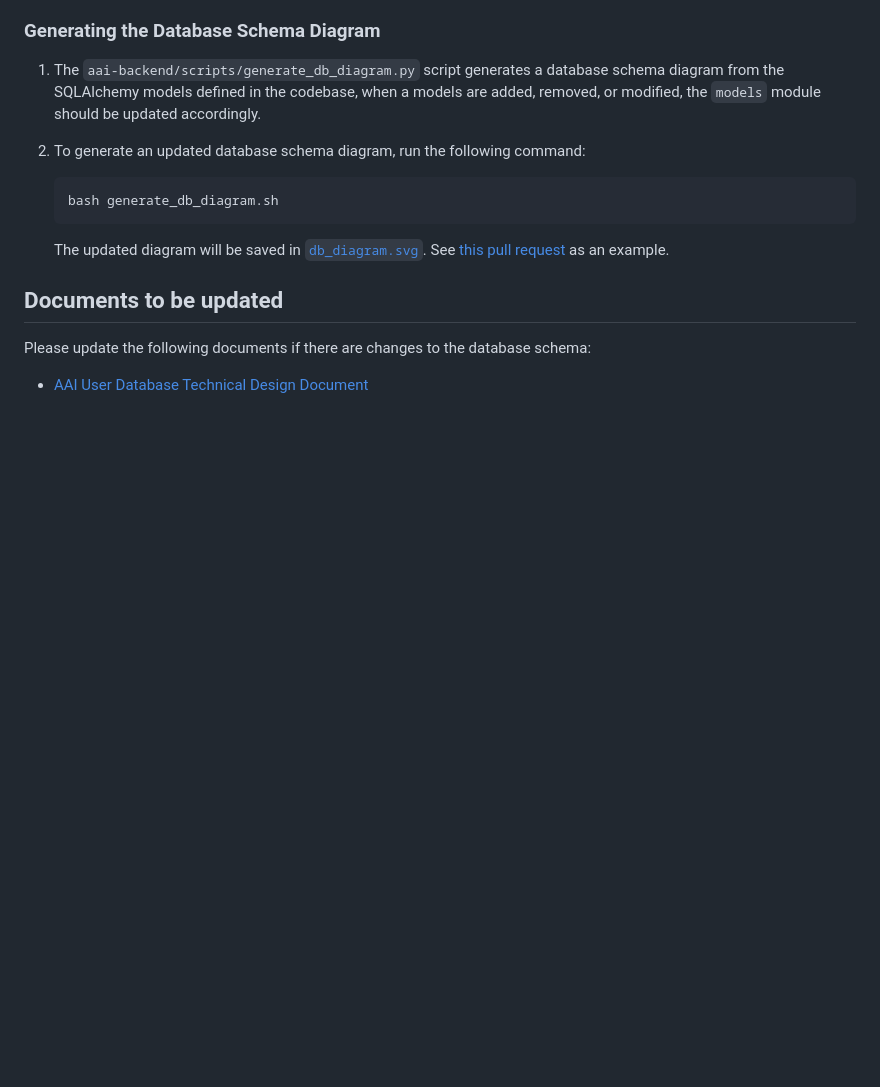
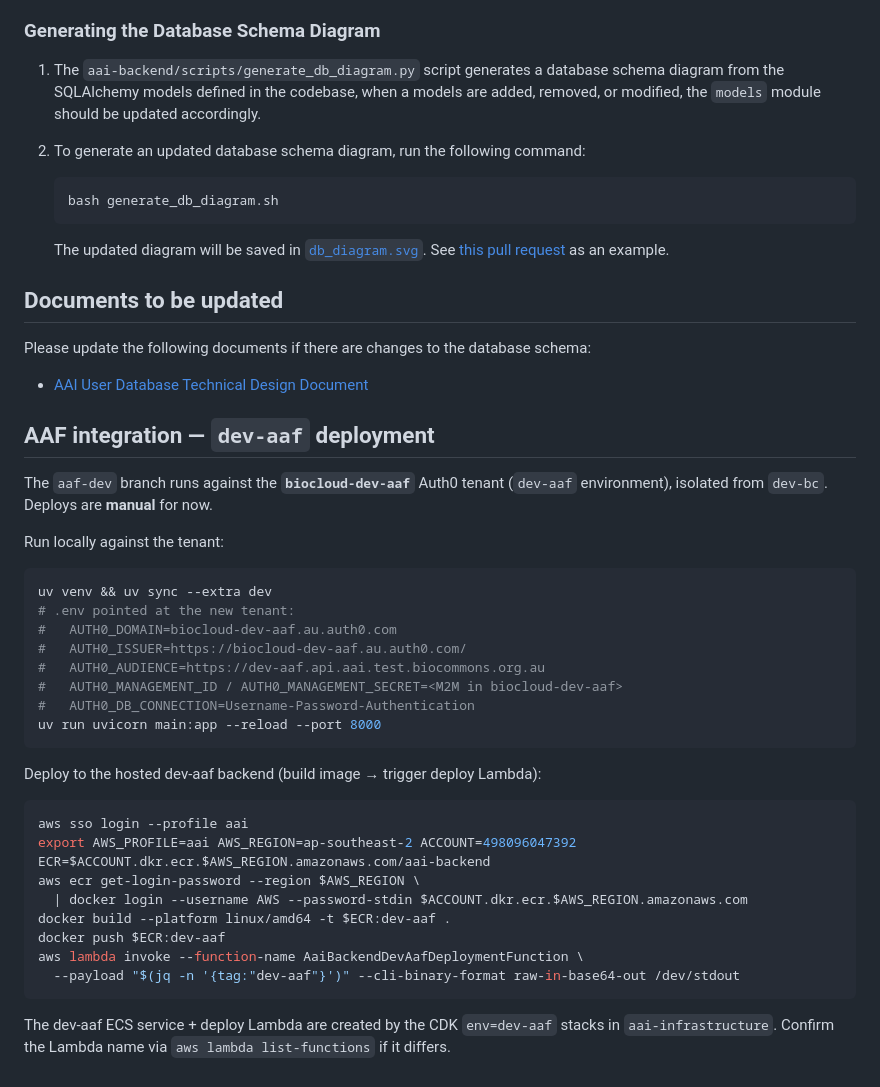
Before and after one commit to AustralianBioCommons/aai-backend, a Markdown page: README.md, the part around the change. Rendered like a GitHub page; blank space fills up the shorter version.

Commit message:
docs: add AAF dev-aaf deployment steps to README

````diff
--- a/README.md
+++ b/README.md
@@ -205,3 +205,39 @@ When the database models are changed, the database schema diagram in [`db_diagra
 ## Documents to be updated
 Please update the following documents if there are changes to the database schema:
 - [AAI User Database Technical Design Document](https://docs.google.com/document/d/1xECcTqXH9ykXBCEESBSg43SOMncXT6Zayi5FwqvCT4Y/edit?tab=t.0#heading=h.sj9060dgy5fu)
+
+## AAF integration — `dev-aaf` deployment
+
+The `aaf-dev` branch runs against the **`biocloud-dev-aaf`** Auth0 tenant
+(`dev-aaf` environment), isolated from `dev-bc`. Deploys are **manual** for now.
+
+Run locally against the tenant:
+
+```bash
+uv venv && uv sync --extra dev
+# .env pointed at the new tenant:
+#   AUTH0_DOMAIN=biocloud-dev-aaf.au.auth0.com
+#   AUTH0_ISSUER=https://biocloud-dev-aaf.au.auth0.com/
+#   AUTH0_AUDIENCE=https://dev-aaf.api.aai.test.biocommons.org.au
+#   AUTH0_MANAGEMENT_ID / AUTH0_MANAGEMENT_SECRET=<M2M in biocloud-dev-aaf>
+#   AUTH0_DB_CONNECTION=Username-Password-Authentication
+uv run uvicorn main:app --reload --port 8000
+```
+
+Deploy to the hosted dev-aaf backend (build image → trigger deploy Lambda):
+
+```bash
+aws sso login --profile aai
+export AWS_PROFILE=aai AWS_REGION=ap-southeast-2 ACCOUNT=498096047392
+ECR=$ACCOUNT.dkr.ecr.$AWS_REGION.amazonaws.com/aai-backend
+aws ecr get-login-password --region $AWS_REGION \
+  | docker login --username AWS --password-stdin $ACCOUNT.dkr.ecr.$AWS_REGION.amazonaws.com
+docker build --platform linux/amd64 -t $ECR:dev-aaf .
+docker push $ECR:dev-aaf
+aws lambda invoke --function-name AaiBackendDevAafDeploymentFunction \
+  --payload "$(jq -n '{tag:"dev-aaf"}')" --cli-binary-format raw-in-base64-out /dev/stdout
+```
+
+The dev-aaf ECS service + deploy Lambda are created by the CDK `env=dev-aaf`
+stacks in `aai-infrastructure`. Confirm the Lambda name via `aws lambda
+list-functions` if it differs.
````
